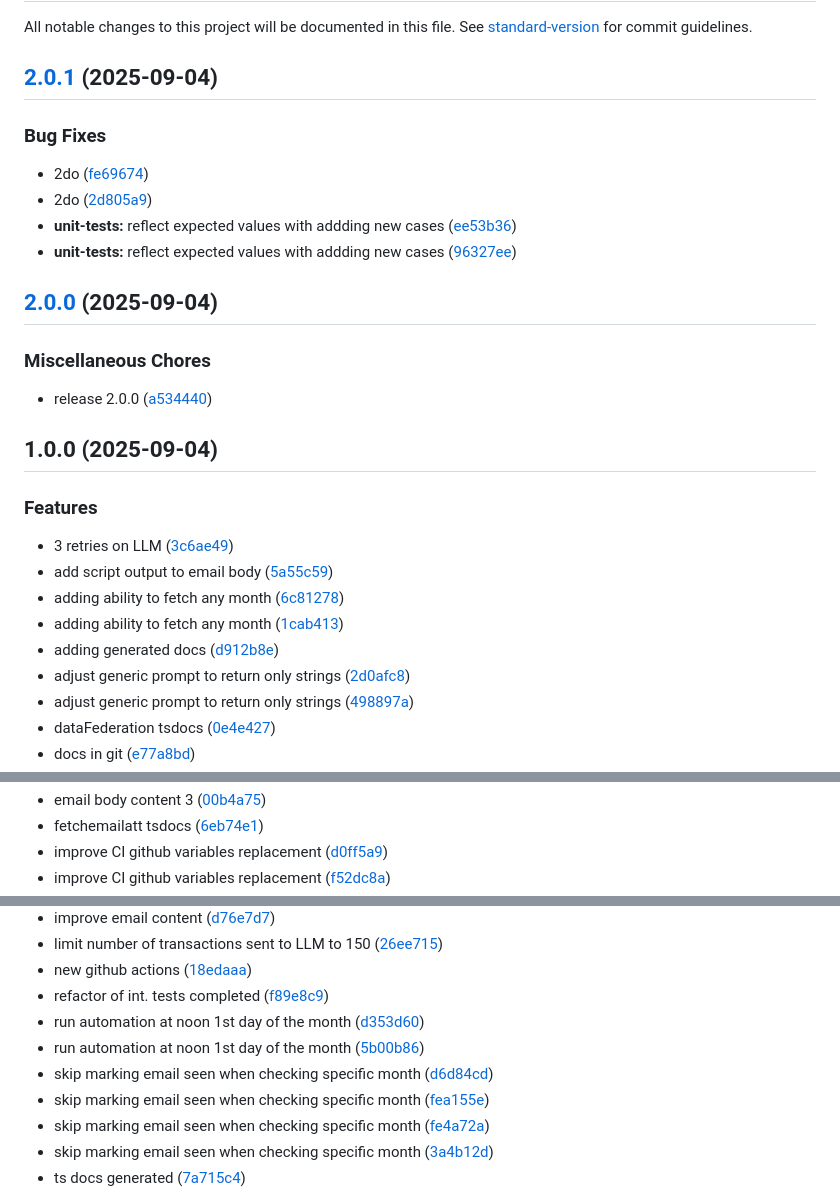
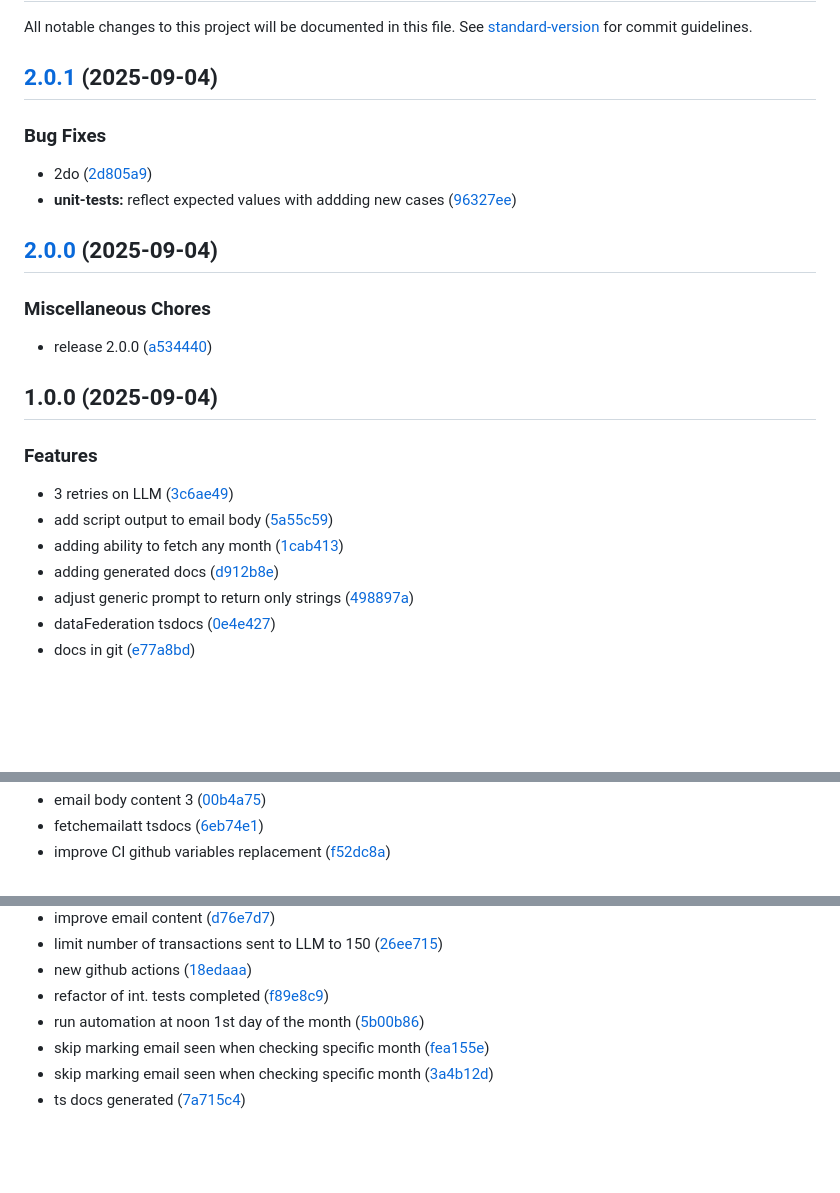
Before and after one commit to davidzoufaly/finance-mgn, a Markdown page: CHANGELOG.md, 3 parts joined by grey strips. Rendered like a GitHub page; blank space fills up the shorter version.

Commit message:
fix(changelog): remove merge commits from changelog (#58)

```diff
--- a/CHANGELOG.md
+++ b/CHANGELOG.md
@@ -4,20 +4,16 @@ All notable changes to this project will be documented in this file. See [standa
 
 ## [2.0.1](https://github.com/davidzoufaly/finance-mgn/compare/v2.0.0...v2.0.1) (2025-09-04)
 
-
 ### Bug Fixes
 
-* 2do ([fe69674](https://github.com/davidzoufaly/finance-mgn/commit/fe69674d4924c12dfaa6de164f6da039719fb896))
-* 2do ([2d805a9](https://github.com/davidzoufaly/finance-mgn/commit/2d805a9cd57164e7a121be0627297a9822fe2481))
-* **unit-tests:** reflect expected values with addding new cases ([ee53b36](https://github.com/davidzoufaly/finance-mgn/commit/ee53b364bb4d46b28531babbfffc59bc056b8bc7))
-* **unit-tests:** reflect expected values with addding new cases ([96327ee](https://github.com/davidzoufaly/finance-mgn/commit/96327eef7028e793501cf9a5342a0041e987e462))
+- 2do ([2d805a9](https://github.com/davidzoufaly/finance-mgn/commit/2d805a9cd57164e7a121be0627297a9822fe2481))
+- **unit-tests:** reflect expected values with addding new cases ([96327ee](https://github.com/davidzoufaly/finance-mgn/commit/96327eef7028e793501cf9a5342a0041e987e462))
 
 ## [2.0.0](https://github.com/davidzoufaly/finance-mgn/compare/v1.0.0...v2.0.0) (2025-09-04)
 
-
 ### Miscellaneous Chores
 
-* release 2.0.0 ([a534440](https://github.com/davidzoufaly/finance-mgn/commit/a534440bd0a6333716a9a18176064a8bb0358530))
+- release 2.0.0 ([a534440](https://github.com/davidzoufaly/finance-mgn/commit/a534440bd0a6333716a9a18176064a8bb0358530))
 
 ## 1.0.0 (2025-09-04)
 
@@ -25,10 +21,8 @@ All notable changes to this project will be documented in this file. See [standa
 
 - 3 retries on LLM ([3c6ae49](https://github.com/davidzoufaly/finance-mgn/commit/3c6ae49c9ebf06553e46a9fa81ec801b8f08002f))
 - add script output to email body ([5a55c59](https://github.com/davidzoufaly/finance-mgn/commit/5a55c599058e21e411a4b305fa73c5ad4ac8815f))
-- adding ability to fetch any month ([6c81278](https://github.com/davidzoufaly/finance-mgn/commit/6c812789a03ff5765a802d7d7fe80fef00aedf7f))
 - adding ability to fetch any month ([1cab413](https://github.com/davidzoufaly/finance-mgn/commit/1cab4130ea96f630a03fe2b9e562b136f7a7fb75))
 - adding generated docs ([d912b8e](https://github.com/davidzoufaly/finance-mgn/commit/d912b8e81939458c81517a5979aa23b7273ea86c))
-- adjust generic prompt to return only strings ([2d0afc8](https://github.com/davidzoufaly/finance-mgn/commit/2d0afc8b64ab9eadf708dbf97b49d431e8fae298))
 - adjust generic prompt to return only strings ([498897a](https://github.com/davidzoufaly/finance-mgn/commit/498897a0ae889aa38936ba71f5b02ea30488082d))
 - dataFederation tsdocs ([0e4e427](https://github.com/davidzoufaly/finance-mgn/commit/0e4e427fcc20a33c2986f8437dcb39e3fb9d5938))
 - docs in git ([e77a8bd](https://github.com/davidzoufaly/finance-mgn/commit/e77a8bdec4e829d25dc78187b3eb5fff9ffb7a35))
@@ -40,4 +31,3 @@ All notable changes to this project will be documented in this file. See [standa
 - email body content 3 ([00b4a75](https://github.com/davidzoufaly/finance-mgn/commit/00b4a7560332d8678f833c94fc672be5e54a5a4b))
 - fetchemailatt tsdocs ([6eb74e1](https://github.com/davidzoufaly/finance-mgn/commit/6eb74e1a98304d37072d9e0cb35824602807ebf9))
-- improve CI github variables replacement ([d0ff5a9](https://github.com/davidzoufaly/finance-mgn/commit/d0ff5a9421afa3f85a03d16df5c7167e982b5ee4))
 - improve CI github variables replacement ([f52dc8a](https://github.com/davidzoufaly/finance-mgn/commit/f52dc8a4397caaae312c7283459145d42bbba825))
@@ -52,10 +38,7 @@ All notable changes to this project will be documented in this file. See [standa
 - limit number of transactions sent to LLM to 150 ([26ee715](https://github.com/davidzoufaly/finance-mgn/commit/26ee71589b1581f3115d9dd9d6a72939997bb470))
 - new github actions ([18edaaa](https://github.com/davidzoufaly/finance-mgn/commit/18edaaab94d4d6acf4fa1016c6213b314e912cc3))
 - refactor of int. tests completed ([f89e8c9](https://github.com/davidzoufaly/finance-mgn/commit/f89e8c9e278dc66c42851e1ed6749fee401417d0))
-- run automation at noon 1st day of the month ([d353d60](https://github.com/davidzoufaly/finance-mgn/commit/d353d60b015ae222a80bb34990e85a79bd0ed8d1))
 - run automation at noon 1st day of the month ([5b00b86](https://github.com/davidzoufaly/finance-mgn/commit/5b00b86dabf4543642544b321dbc488429a49cd4))
-- skip marking email seen when checking specific month ([d6d84cd](https://github.com/davidzoufaly/finance-mgn/commit/d6d84cd104b68856d89eee868af1997e29ce229d))
 - skip marking email seen when checking specific month ([fea155e](https://github.com/davidzoufaly/finance-mgn/commit/fea155e04b88484ff216c5604f9afa6f7fdc0b76))
-- skip marking email seen when checking specific month ([fe4a72a](https://github.com/davidzoufaly/finance-mgn/commit/fe4a72aa79b8e877ec9a6e81d115455117351ce8))
 - skip marking email seen when checking specific month ([3a4b12d](https://github.com/davidzoufaly/finance-mgn/commit/3a4b12deab496e7aa1f9ec796069fbfa4f8325ff))
 - ts docs generated ([7a715c4](https://github.com/davidzoufaly/finance-mgn/commit/7a715c42d5737da8f176e445d641e11e55a876a6))
```
Also changed, not shown: other parts of CHANGELOG.md (+0 -18 lines).
